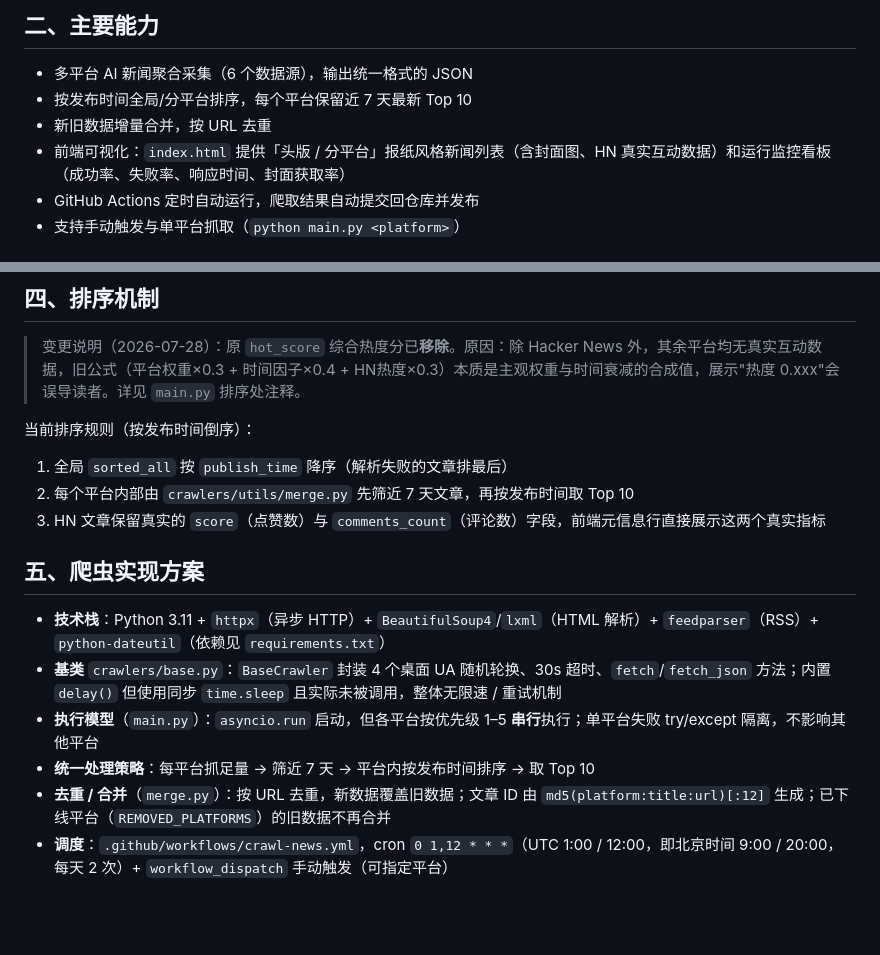
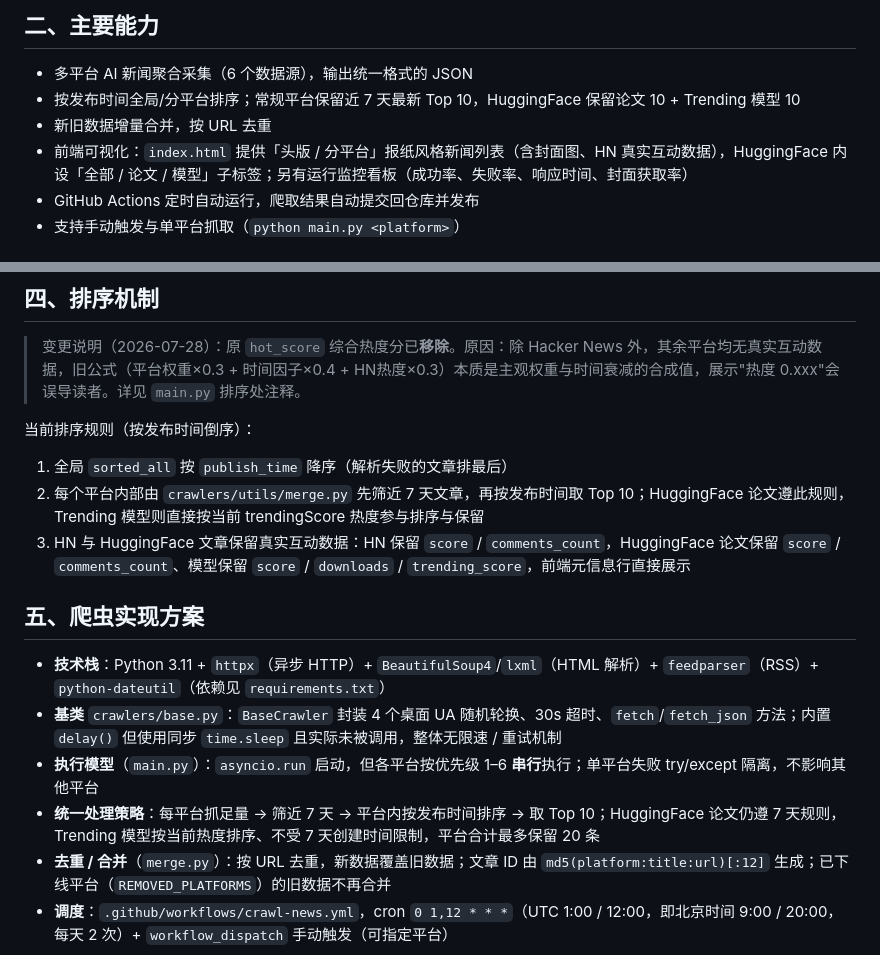
Before and after one commit to aispiderwork/AINews, a Markdown page: docs/项目概要.md, 2 parts joined by grey strips. Drawn GitHub-style; blank space fills up the shorter version.

Commit message:
docs: 更新项目概要，补充 HuggingFace 子栏目与保留规则

```diff
--- a/docs/项目概要.md
+++ b/docs/项目概要.md
@@ -7,9 +7,9 @@ AINews 是一个 **AI 新闻聚合站点**：定时从多个中英文 AI 资讯
 ## 二、主要能力
 
 - 多平台 AI 新闻聚合采集（6 个数据源），输出统一格式的 JSON
-- 按发布时间全局/分平台排序，每个平台保留近 7 天最新 Top 10
+- 按发布时间全局/分平台排序；常规平台保留近 7 天最新 Top 10，HuggingFace 保留论文 10 + Trending 模型 10
 - 新旧数据增量合并，按 URL 去重
-- 前端可视化：`index.html` 提供「头版 / 分平台」报纸风格新闻列表（含封面图、HN 真实互动数据）和运行监控看板（成功率、失败率、响应时间、封面获取率）
+- 前端可视化：`index.html` 提供「头版 / 分平台」报纸风格新闻列表（含封面图、HN 真实互动数据），HuggingFace 内设「全部 / 论文 / 模型」子标签；另有运行监控看板（成功率、失败率、响应时间、封面获取率）
 - GitHub Actions 定时自动运行，爬取结果自动提交回仓库并发布
 - 支持手动触发与单平台抓取（`python main.py <platform>`）
 
@@ -35,15 +35,15 @@ AINews 是一个 **AI 新闻聚合站点**：定时从多个中英文 AI 资讯
 当前排序规则（按发布时间倒序）：
 
 1. 全局 `sorted_all` 按 `publish_time` 降序（解析失败的文章排最后）
-2. 每个平台内部由 `crawlers/utils/merge.py` 先筛近 7 天文章，再按发布时间取 Top 10
-3. HN 文章保留真实的 `score`（点赞数）与 `comments_count`（评论数）字段，前端元信息行直接展示这两个真实指标
+2. 每个平台内部由 `crawlers/utils/merge.py` 先筛近 7 天文章，再按发布时间取 Top 10；HuggingFace 论文遵此规则，Trending 模型则直接按当前 trendingScore 热度参与排序与保留
+3. HN 与 HuggingFace 文章保留真实互动数据：HN 保留 `score` / `comments_count`，HuggingFace 论文保留 `score` / `comments_count`、模型保留 `score` / `downloads` / `trending_score`，前端元信息行直接展示
 
 ## 五、爬虫实现方案
 
 - **技术栈**：Python 3.11 + `httpx`（异步 HTTP）+ `BeautifulSoup4`/`lxml`（HTML 解析）+ `feedparser`（RSS）+ `python-dateutil`（依赖见 `requirements.txt`）
 - **基类** `crawlers/base.py`：`BaseCrawler` 封装 4 个桌面 UA 随机轮换、30s 超时、`fetch`/`fetch_json` 方法；内置 `delay()` 但使用同步 `time.sleep` 且实际未被调用，整体无限速 / 重试机制
-- **执行模型**（`main.py`）：`asyncio.run` 启动，但各平台按优先级 1–5 **串行**执行；单平台失败 try/except 隔离，不影响其他平台
-- **统一处理策略**：每平台抓足量 → 筛近 7 天 → 平台内按发布时间排序 → 取 Top 10
+- **执行模型**（`main.py`）：`asyncio.run` 启动，但各平台按优先级 1–6 **串行**执行；单平台失败 try/except 隔离，不影响其他平台
+- **统一处理策略**：每平台抓足量 → 筛近 7 天 → 平台内按发布时间排序 → 取 Top 10；HuggingFace 论文仍遵 7 天规则，Trending 模型按当前热度排序、不受 7 天创建时间限制，平台合计最多保留 20 条
 - **去重 / 合并**（`merge.py`）：按 URL 去重，新数据覆盖旧数据；文章 ID 由 `md5(platform:title:url)[:12]` 生成；已下线平台（`REMOVED_PLATFORMS`）的旧数据不再合并
 - **调度**：`.github/workflows/crawl-news.yml`，cron `0 1,12 * * *`（UTC 1:00 / 12:00，即北京时间 9:00 / 20:00，每天 2 次）+ `workflow_dispatch` 手动触发（可指定平台）
 
```
